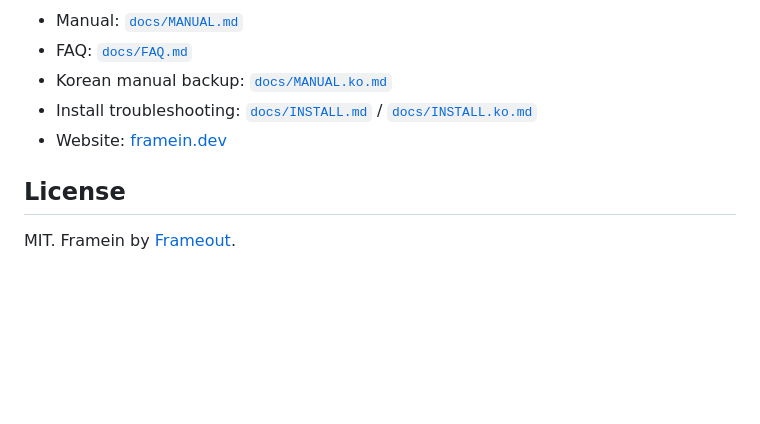
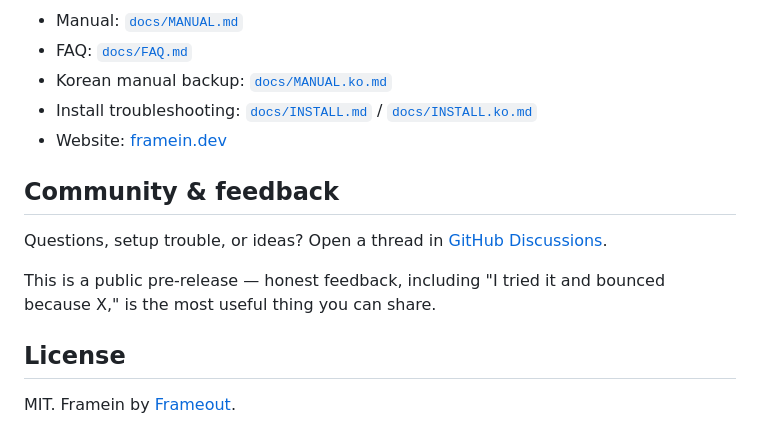
Before and after one commit to framein-dev/framein, a Markdown page: README.md, the part around the change. GitHub-like rendering; blank space fills up the shorter version.

Commit message:
docs: add community feedback section

```diff
--- a/README.md
+++ b/README.md
@@ -277,6 +277,12 @@ Node **22.5.0+** is required because Framein uses built-in `node:sqlite`.
 - Install troubleshooting: [`docs/INSTALL.md`](docs/INSTALL.md) / [`docs/INSTALL.ko.md`](docs/INSTALL.ko.md)
 - Website: [framein.dev](https://www.framein.dev)
 
+## Community & feedback
+
+Questions, setup trouble, or ideas? Open a thread in [GitHub Discussions](https://github.com/framein-dev/framein/discussions).
+
+This is a public pre-release — honest feedback, including "I tried it and bounced because X," is the most useful thing you can share.
+
 ## License
 
 MIT. Framein by [Frameout](https://frameout.co.kr).
```
